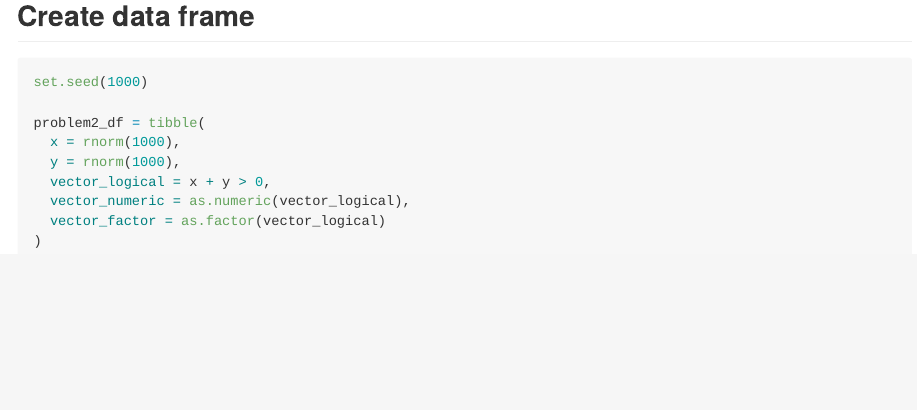
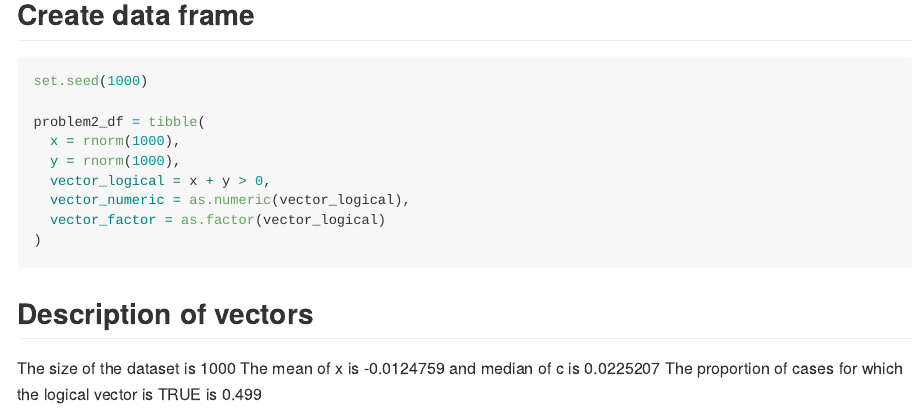
Before and after one commit to rh2916/p8105_hw1_rh2916, an R Markdown document (p8105_hw1_rh2916.Rmd): the page in a window 1100 px wide, from 2280 px down. The pictures show the output file p8105_hw1_rh2916.md that the author committed with the source, drawn offline in the style of GitHub; long lines of code are wrapped.

Commit message:
Add a short description of vectors by inline R code.

````diff
--- a/p8105_hw1_rh2916.Rmd
+++ b/p8105_hw1_rh2916.Rmd
@@ -70,3 +70,7 @@ problem2_df = tibble(
   vector_factor = as.factor(vector_logical)
 )
 ```
+## Description of vectors
+The size of the dataset is `r dim(problem2_df)[1]`
+The mean of x is `r mean(problem2_df$x)` and median of c is `r median(problem2_df$x)`
+The proportion of cases for which the logical vector is TRUE is `r sum(problem2_df$vector_logical)/dim(problem2_df)[1]`
````
Also changed, not shown: p8105_hw1_rh2916.md.
